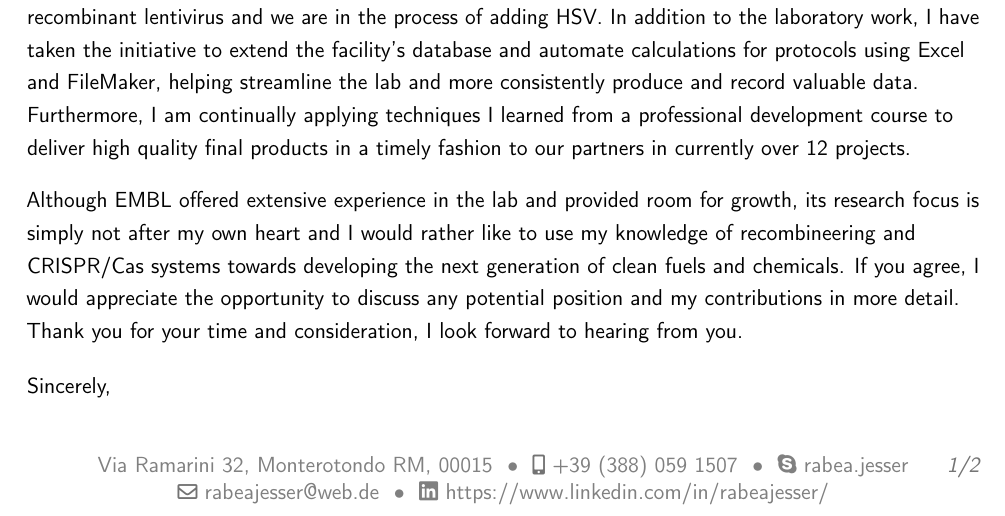
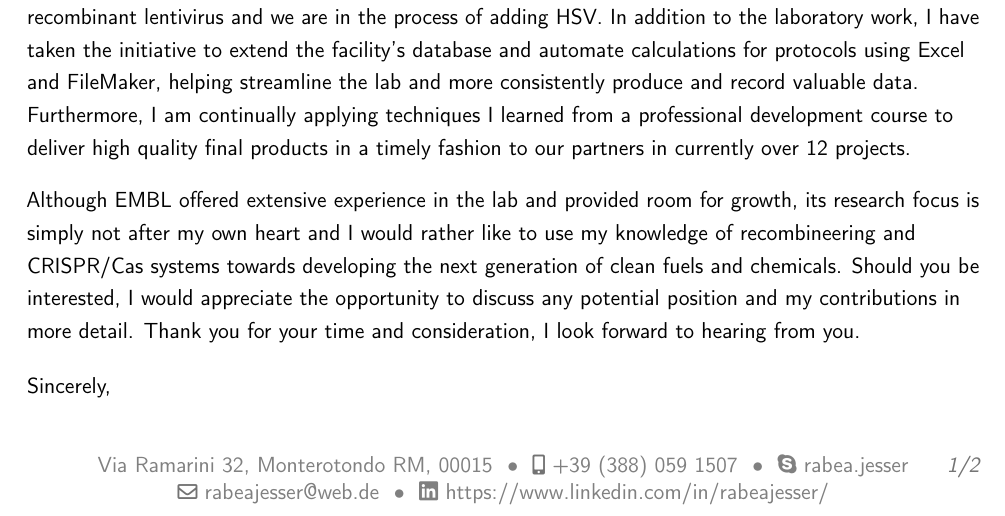
Before and after one commit to tb14/Beda-CV-and-Cover-Letter, a LaTeX CV (Gill Lab/Cover Letter - Gill Lab.tex): part of page 1 of 2, cut so that both start at the same text. Compiled offline with pdfLaTeX.

Commit message:
Minor Change
changed beginning of second to last sentence

```diff
--- a/Gill Lab/Cover Letter - Gill Lab.tex
+++ b/Gill Lab/Cover Letter - Gill Lab.tex
@@ -98,7 +98,7 @@ In addition to the laboratory work, I have taken the initiative to extend the fa
 Furthermore, I am continually applying techniques I learned from a professional development course to deliver high quality final products in a timely fashion to our partners in currently over 12 projects.\par%\vspace*{3mm}
 \vspace*{1.5mm}
 Although EMBL offered extensive experience in the lab and provided room for growth, its research focus is simply not after my own heart and I would rather like to use my knowledge of recombineering and CRISPR/Cas systems towards developing the next generation of clean fuels and chemicals.
-If you agree, I would appreciate the opportunity to discuss any potential position and my contributions in more detail.
+Should you be interested, I would appreciate the opportunity to discuss any potential position and my contributions in more detail.
 Thank you for your time and consideration, I look forward to hearing from you.
 
 \end{spacing}
```
Also changed, not shown: Gill Lab/Cover Letter - Gill Lab.pdf (deleted), 1 other file.
